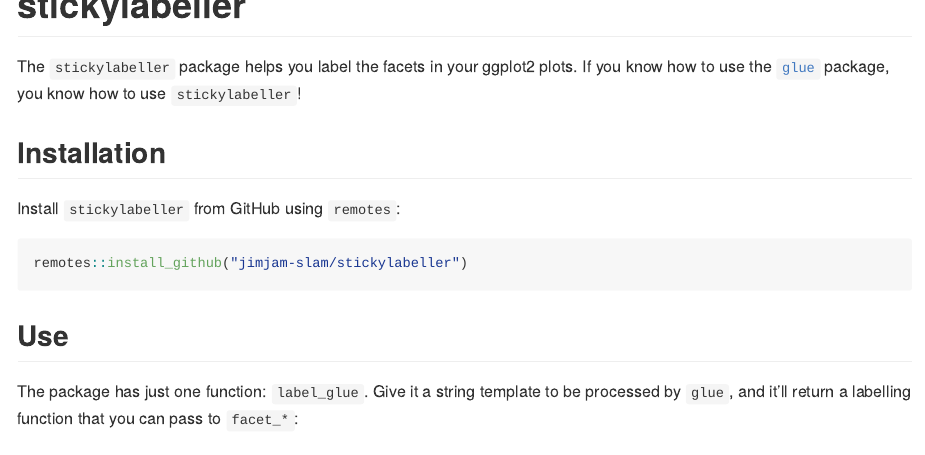
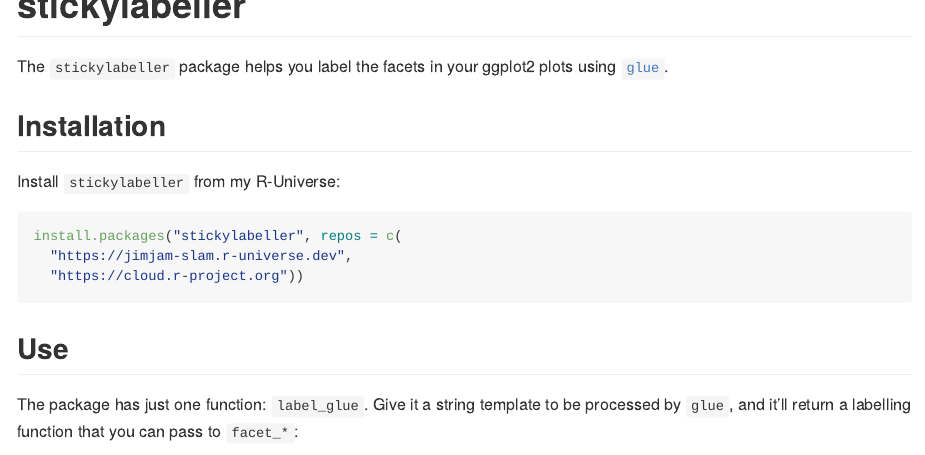
Before and after one commit to jimjam-slam/stickylabeller, a Quarto document (README.qmd): the page in a window 1100 px wide, from its top. The pictures show the output file README.md that the author committed with the source, drawn offline in the style of GitHub; badge pictures from the web are left out.

Commit message:
Add R-universe instructions and badge

````diff
--- a/README.qmd
+++ b/README.qmd
@@ -17,15 +17,19 @@
 
 # stickylabeller <img src="man/figures/logo.svg" align="right" width="180px" style="padding-left: 1rem;" />
 
-The `stickylabeller` package helps you label the facets in your ggplot2 plots. If you know how to use the [`glue`](https://cran.r-project.org/web/packages/glue/index.html) package, you know how to use `stickylabeller`!
+[![stickylabeller status badge](https://jimjam-slam.r-universe.dev/stickylabeller/badges/version)](https://jimjam-slam.r-universe.dev/stickylabeller)
+
+The `stickylabeller` package helps you label the facets in your ggplot2 plots using [`glue`](https://cran.r-project.org/web/packages/glue/index.html).
 
 ## Installation
 
-Install `stickylabeller` from GitHub using `remotes`:
+Install `stickylabeller` from my R-Universe:
 
 ```{r}
 #| eval: false
-remotes::install_github("jimjam-slam/stickylabeller")
+install.packages("stickylabeller", repos = c(
+  "https://jimjam-slam.r-universe.dev",
+  "https://cloud.r-project.org"))
 ```
 
 ## Use
````
Also changed, not shown: README.md.
